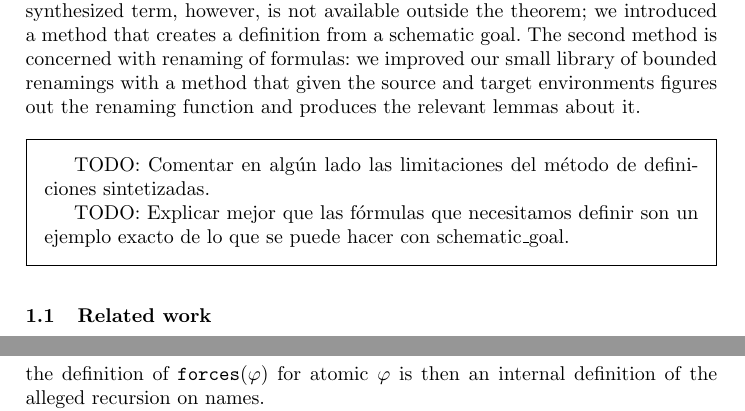
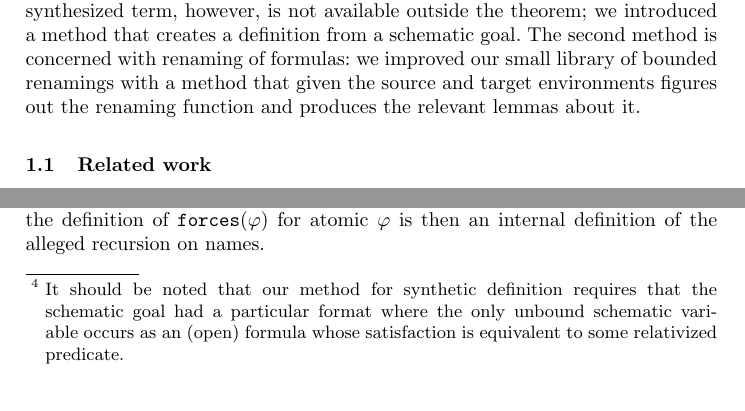
Before and after one commit to sterraf/forcing_Isabelle, a LaTeX thesis (IJCAR2020/forcing_in_isabelle_zf.tex, which reads IJCAR2020/absoluteness.tex, IJCAR2020/intro.tex): two parts of pages 2 and 5 of 14 before the commit and two parts of pages 2 and 4 of 13 after it, joined at a grey line, cut so that both start at the same text. Compiled offline with pdfLaTeX; a LaTeX package or settings file that is missing is left out.

Commit message:
Arreglos muy pavos. Comentario sobre definiciones sintetizadas.

```diff
--- a/IJCAR2020/absoluteness.tex
+++ b/IJCAR2020/absoluteness.tex
@@ -85,7 +85,11 @@ need for tupling.
 
 Once this class versions of the axioms are set up, it is not hard to
 apply our synthesis method to obtain their internal, first-order
-counterparts.
+counterparts.\footnote{It should be noted that our method for
+  synthetic definition requires that the schematic goal had a
+  particular format where the only unbound schematic variable occurs
+  as an (open) formula whose satisfaction is equivalent to some
+  relativized predicate.}
 \begin{framed}
   Some code for axiom synthesis.
 \end{framed}
--- a/IJCAR2020/intro.tex
+++ b/IJCAR2020/intro.tex
@@ -50,14 +50,6 @@ improved our small library of bounded renamings with a method that
 given the source and target environments figures out the renaming
 function and produces the relevant lemmas about it.
 
-\begin{framed}
-  TODO: Comentar en algún lado las limitaciones del método de
-  definiciones sintetizadas.
-
-  TODO: Explicar mejor que las fórmulas que necesitamos definir son un
-  ejemplo exacto de lo que se puede hacer con schematic\_goal.
-\end{framed}
-
 \subsection{Related work}
 To the best of our knowledge, all of the previous works in
 formalization of the method
```
Also changed, not shown: IJCAR2020/conclusion.tex (+1 -1 lines), IJCAR2020/forces_definition.tex (+0 -6 lines), IJCAR2020/isabelle_metatheory.tex (+2 -2 lines).
